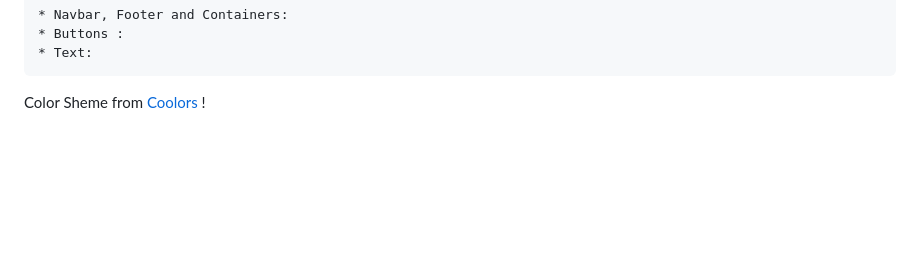
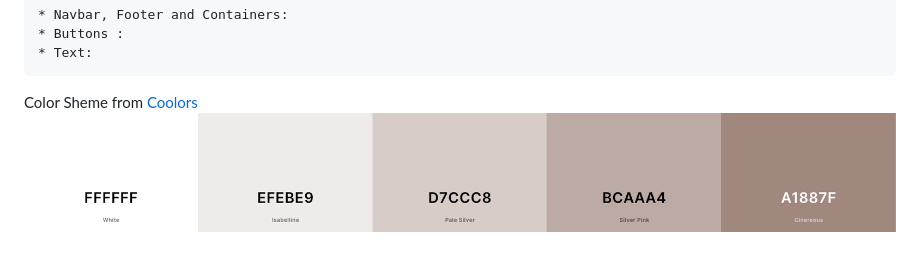
Before and after one commit to Carhul/Task_Manager, a Markdown page: README.md, the part around the change. GitHub-like rendering; pictures changed too: static/images/wireframes/color_sheme.png (added); blank space fills up the shorter version.

Commit message:
Add color sheme

```diff
--- a/README.md
+++ b/README.md
@@ -163,4 +163,4 @@ All the colours where picked to ensure a calm and harmonious impression.
     * Text:
 
 Color Sheme from [Coolors](https://coolors.co/)
-!
+![color_sheme](static/images/wireframes/color_sheme.png)
```
